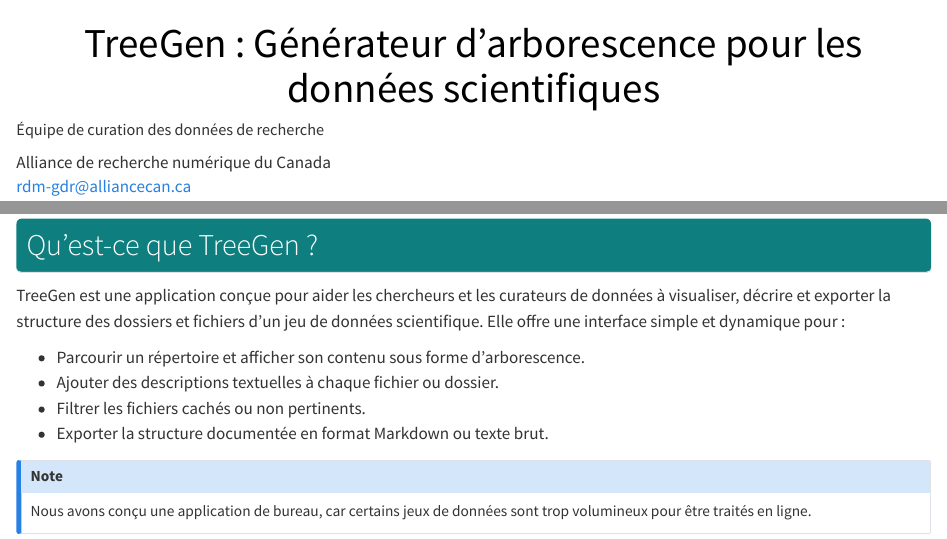
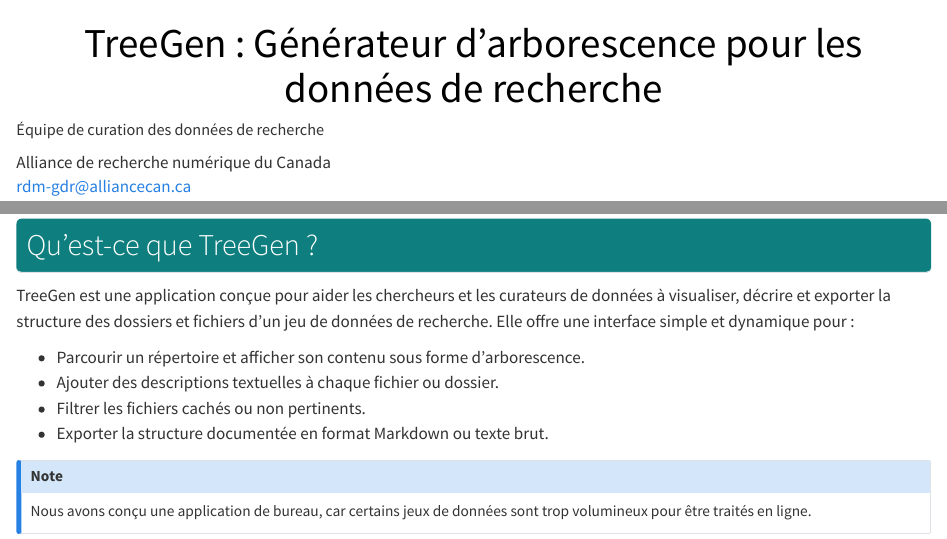
Before and after one commit to Alliance-RDM-GDR/RDM_OnePagers, a Quarto document (RDM_TreeGen_fr.qmd): the page in a window 1100 px wide, from its top, and a second part further down, joined at a grey line. Rendered offline with R 4.5, knitr and Pandoc in place of Quarto, with nearby package versions.

Commit message:
Update nomenclature

```diff
--- a/RDM_TreeGen_fr.qmd
+++ b/RDM_TreeGen_fr.qmd
@@ -1,5 +1,5 @@
 ---
-title: "TreeGen : Générateur d'arborescence pour les données scientifiques"
+title: "TreeGen : Générateur d'arborescence pour les données de recherche"
 author:
   - name: "Équipe de curation des données de recherche"
     affiliation: "Alliance de recherche numérique du Canada"
@@ -24,7 +24,7 @@
   - Science ouverte
   - Partage des données
 links:
-  - text: "TreeGen : Générateur d'arborescence pour les données scientifiques"
+  - text: "TreeGen : Générateur d'arborescence pour les données de recherche"
     url: "https://github.com/Alliance-RDM-GDR/RDM_FileTree"
 
 css: "styles/RDM_Codebook_styles.css"
@@ -42,7 +42,7 @@
 
 ## Qu'est-ce que TreeGen ?
 
-TreeGen est une application conçue pour aider les chercheurs et les curateurs de données à visualiser, décrire et exporter la structure des dossiers et fichiers d’un jeu de données scientifique. Elle offre une interface simple et dynamique pour :
+TreeGen est une application conçue pour aider les chercheurs et les curateurs de données à visualiser, décrire et exporter la structure des dossiers et fichiers d’un jeu de données de recherche. Elle offre une interface simple et dynamique pour :
 
 - Parcourir un répertoire et afficher son contenu sous forme d’arborescence.
 - Ajouter des descriptions textuelles à chaque fichier ou dossier.
```
Also changed, not shown: RDM_TreeGen_en.qmd (+1 -1 lines).
